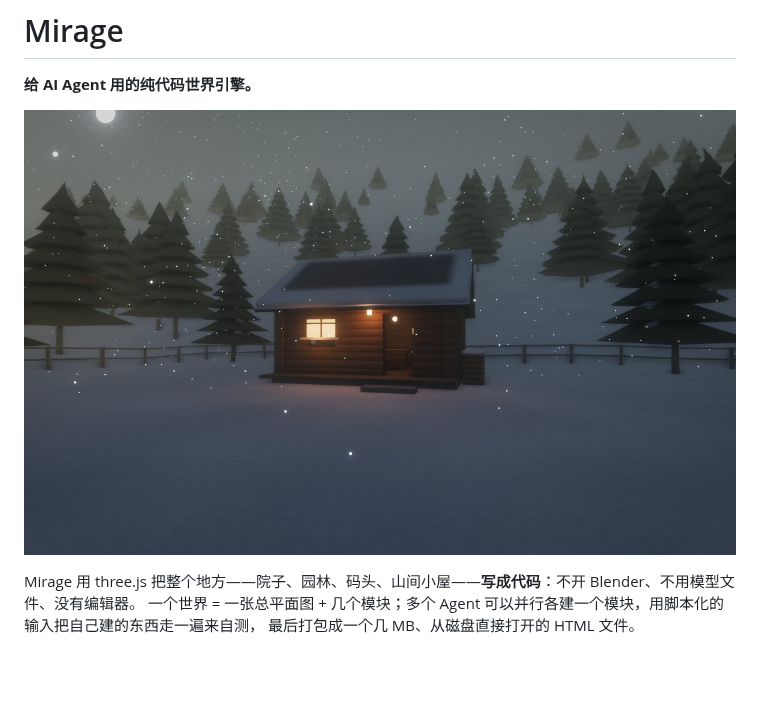
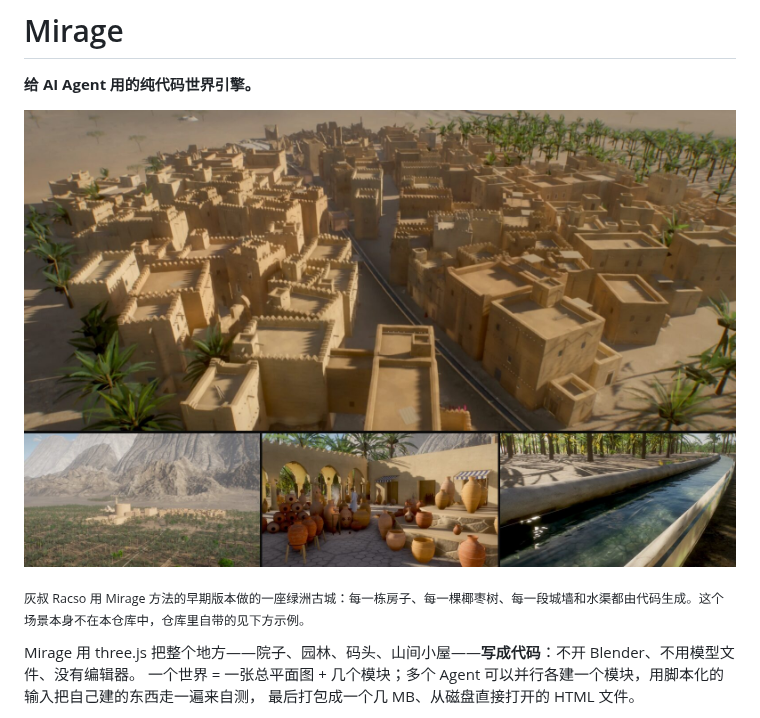
Before and after one commit to paraldaMeta/mirage-engine, a Markdown page: README.zh-CN.md, the part around the change. Rendered like a GitHub page; pictures changed too: docs/media/hero.jpg; blank space fills up the shorter version.

```diff
--- a/README.zh-CN.md
+++ b/README.zh-CN.md
@@ -2,7 +2,9 @@
 
 **给 AI Agent 用的纯代码世界引擎。**
 
-![雪坡上的木屋，蓝调时刻，全部由代码生成（examples/snow-hut）](docs/media/hero.jpg)
+![一座绿洲古城：每一栋房子、每一棵椰枣树、每一段城墙和水渠都由代码生成](docs/media/hero.jpg)
+
+<sub>灰叔 Racso 用 Mirage 方法的早期版本做的一座绿洲古城：每一栋房子、每一棵椰枣树、每一段城墙和水渠都由代码生成。这个场景本身不在本仓库中，仓库里自带的见下方示例。</sub>
 
 Mirage 用 three.js 把整个地方——院子、园林、码头、山间小屋——**写成代码**：不开 Blender、不用模型文件、没有编辑器。
 一个世界 = 一张总平面图 + 几个模块；多个 Agent 可以并行各建一个模块，用脚本化的输入把自己建的东西走一遍来自测，
```
Also changed, not shown: README.md (+3 -1 lines).
